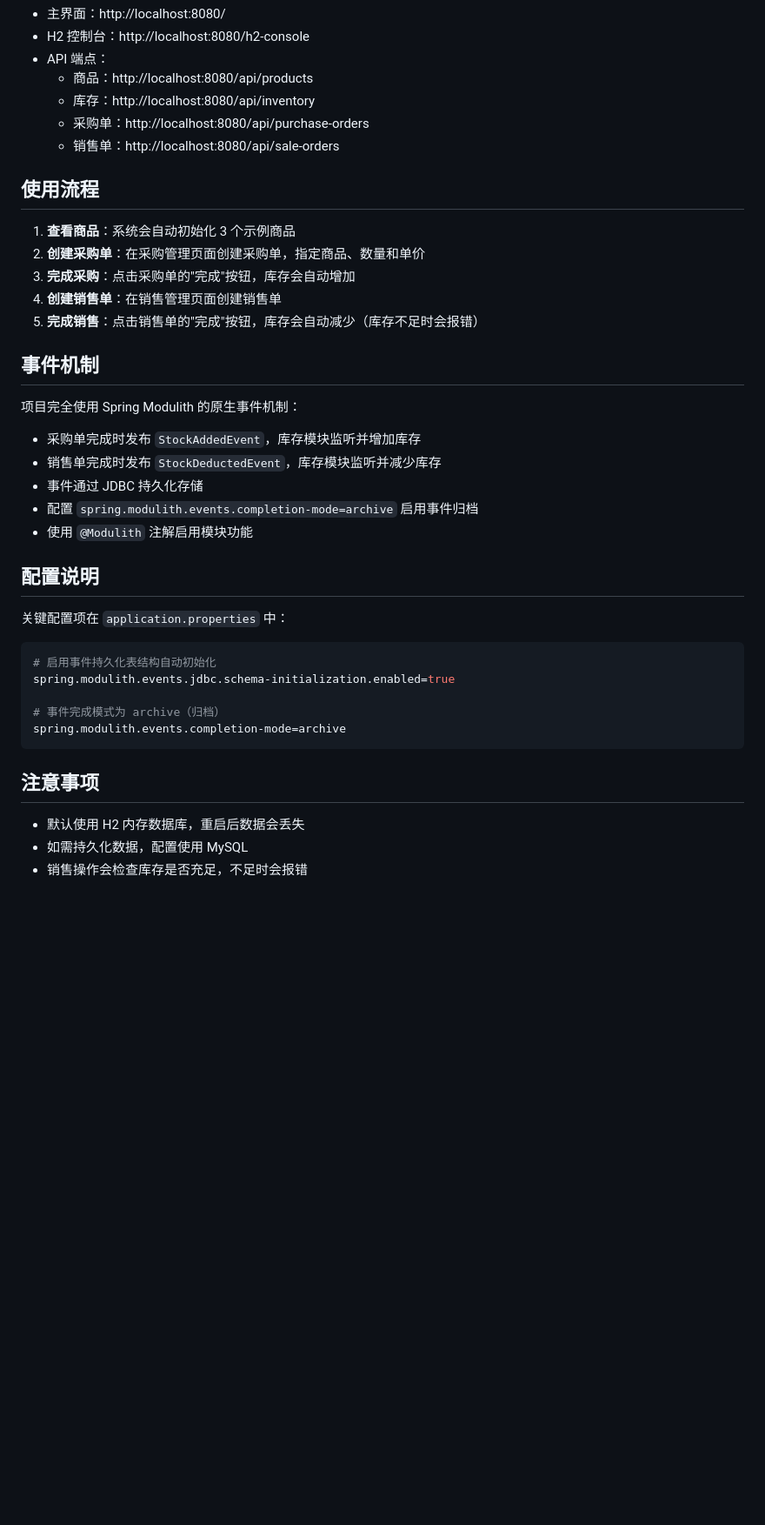
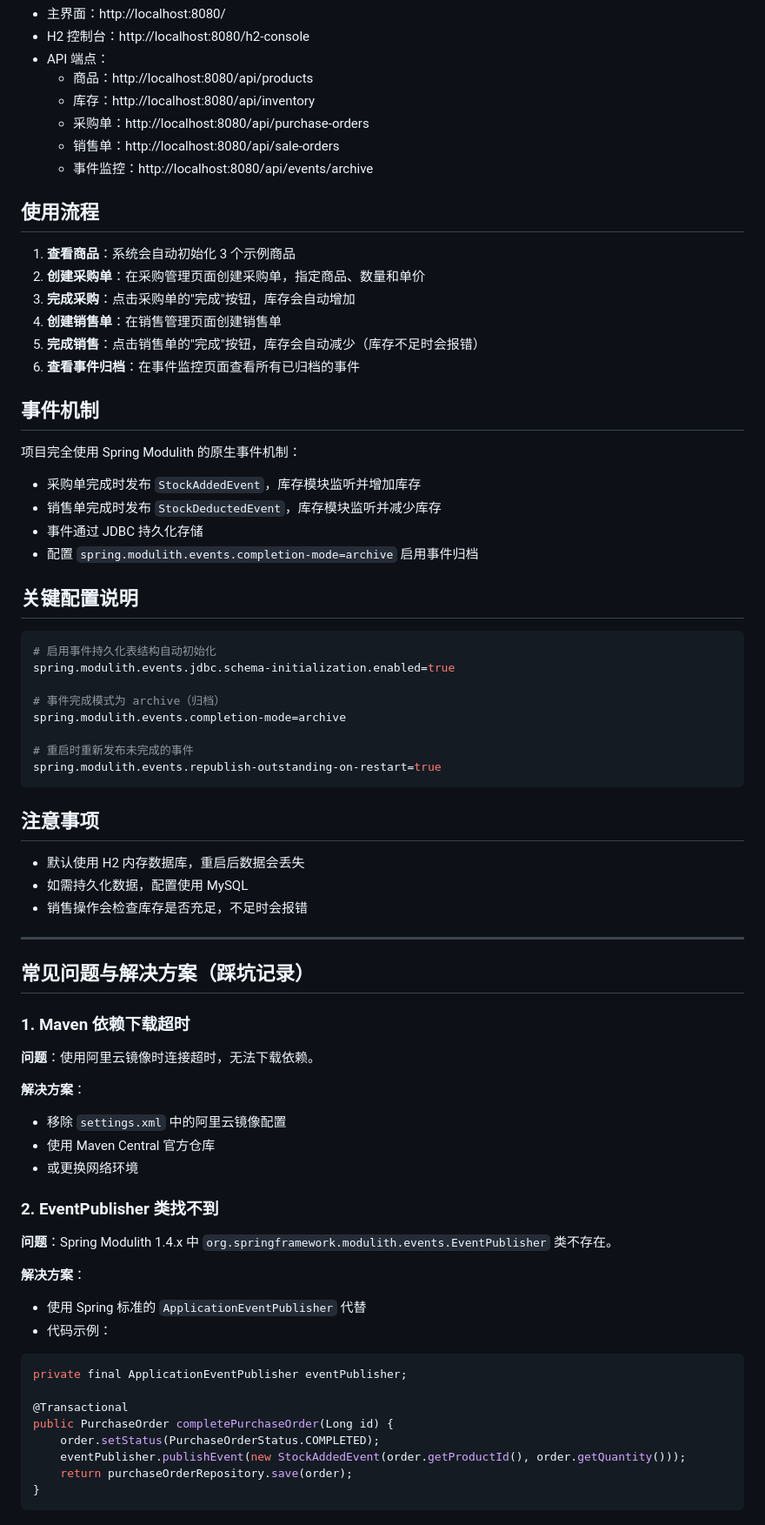
Before and after one commit to lijiancn01/spring-modulith-demo, a Markdown page: README.md, the part around one of its changes. Shown at 87% size. Rendered like a GitHub page; blank space fills up the shorter version.

````diff
--- a/README.md
+++ b/README.md
@@ -98,6 +101,7 @@ java -jar target/inventory-demo-0.0.1-SNAPSHOT.jar
   - 库存：http://localhost:8080/api/inventory
   - 采购单：http://localhost:8080/api/purchase-orders
   - 销售单：http://localhost:8080/api/sale-orders
+  - 事件监控：http://localhost:8080/api/events/archive
 
 ## 使用流程
 
@@ -106,6 +110,7 @@ java -jar target/inventory-demo-0.0.1-SNAPSHOT.jar
 3. **完成采购**：点击采购单的"完成"按钮，库存会自动增加
 4. **创建销售单**：在销售管理页面创建销售单
 5. **完成销售**：点击销售单的"完成"按钮，库存会自动减少（库存不足时会报错）
+6. **查看事件归档**：在事件监控页面查看所有已归档的事件
 
 ## 事件机制
 
@@ -115,11 +120,8 @@ java -jar target/inventory-demo-0.0.1-SNAPSHOT.jar
 - 销售单完成时发布 `StockDeductedEvent`，库存模块监听并减少库存
 - 事件通过 JDBC 持久化存储
 - 配置 `spring.modulith.events.completion-mode=archive` 启用事件归档
-- 使用 `@Modulith` 注解启用模块功能
 
-## 配置说明
-
-关键配置项在 `application.properties` 中：
+## 关键配置说明
 
 ```properties
 # 启用事件持久化表结构自动初始化
@@ -127,6 +129,9 @@ spring.modulith.events.jdbc.schema-initialization.enabled=true
 
 # 事件完成模式为 archive（归档）
 spring.modulith.events.completion-mode=archive
+
+# 重启时重新发布未完成的事件
+spring.modulith.events.republish-outstanding-on-restart=true
 ```
 
 ## 注意事项
@@ -134,3 +139,35 @@ spring.modulith.events.completion-mode=archive
 - 默认使用 H2 内存数据库，重启后数据会丢失
 - 如需持久化数据，配置使用 MySQL
 - 销售操作会检查库存是否充足，不足时会报错
+
+---
+
+## 常见问题与解决方案（踩坑记录）
+
+### 1. Maven 依赖下载超时
+
+**问题**：使用阿里云镜像时连接超时，无法下载依赖。
+
+**解决方案**：
+- 移除 `settings.xml` 中的阿里云镜像配置
+- 使用 Maven Central 官方仓库
+- 或更换网络环境
+
+### 2. EventPublisher 类找不到
+
+**问题**：Spring Modulith 1.4.x 中 `org.springframework.modulith.events.EventPublisher` 类不存在。
+
+**解决方案**：
+- 使用 Spring 标准的 `ApplicationEventPublisher` 代替
+- 代码示例：
+```java
+private final ApplicationEventPublisher eventPublisher;
+
+@Transactional
+public PurchaseOrder completePurchaseOrder(Long id) {
+    order.setStatus(PurchaseOrderStatus.COMPLETED);
+    eventPublisher.publishEvent(new StockAddedEvent(order.getProductId(), order.getQuantity()));
+    return purchaseOrderRepository.save(order);
+}
+```
+
````
Also changed, not shown: other parts of README.md (+114 -1 lines).
